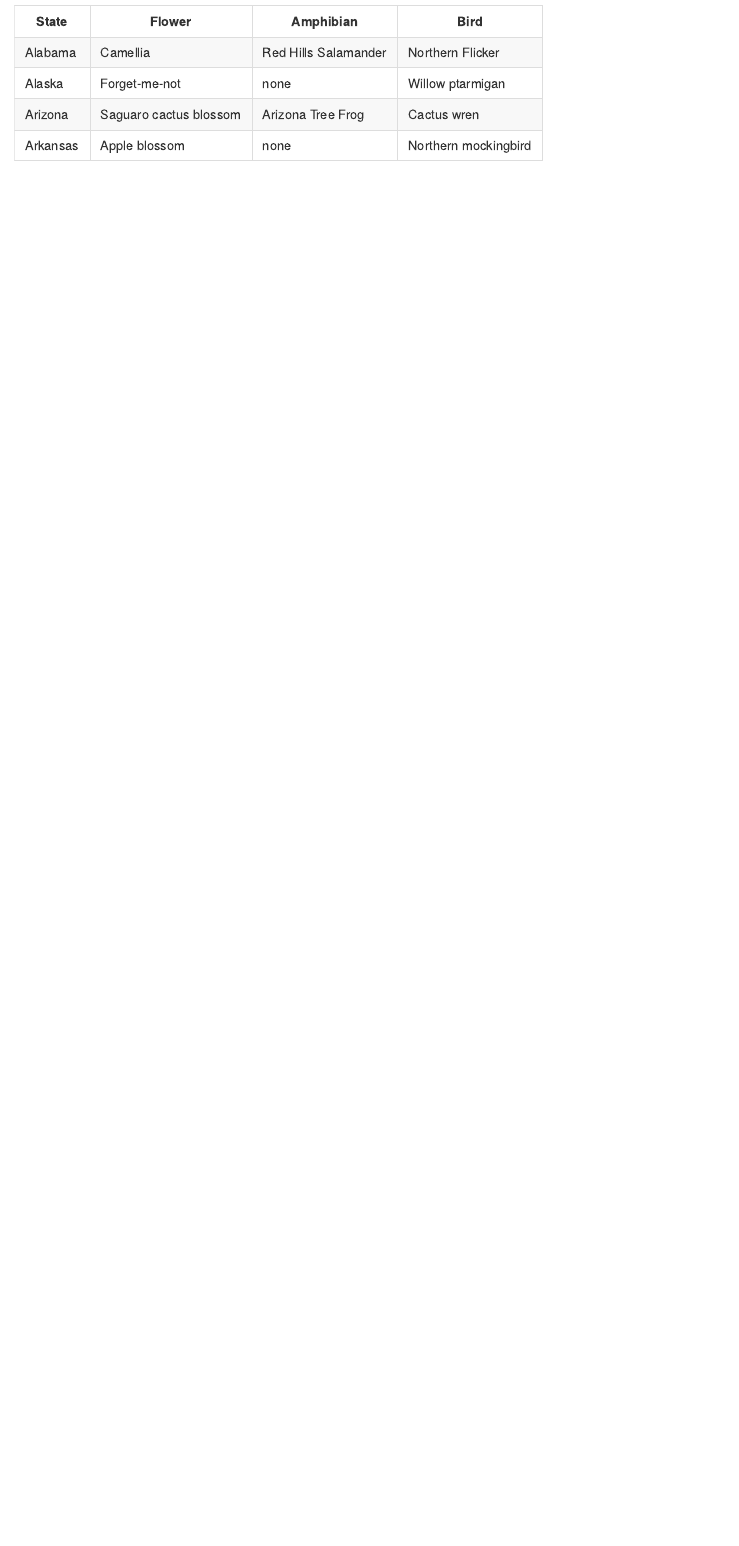
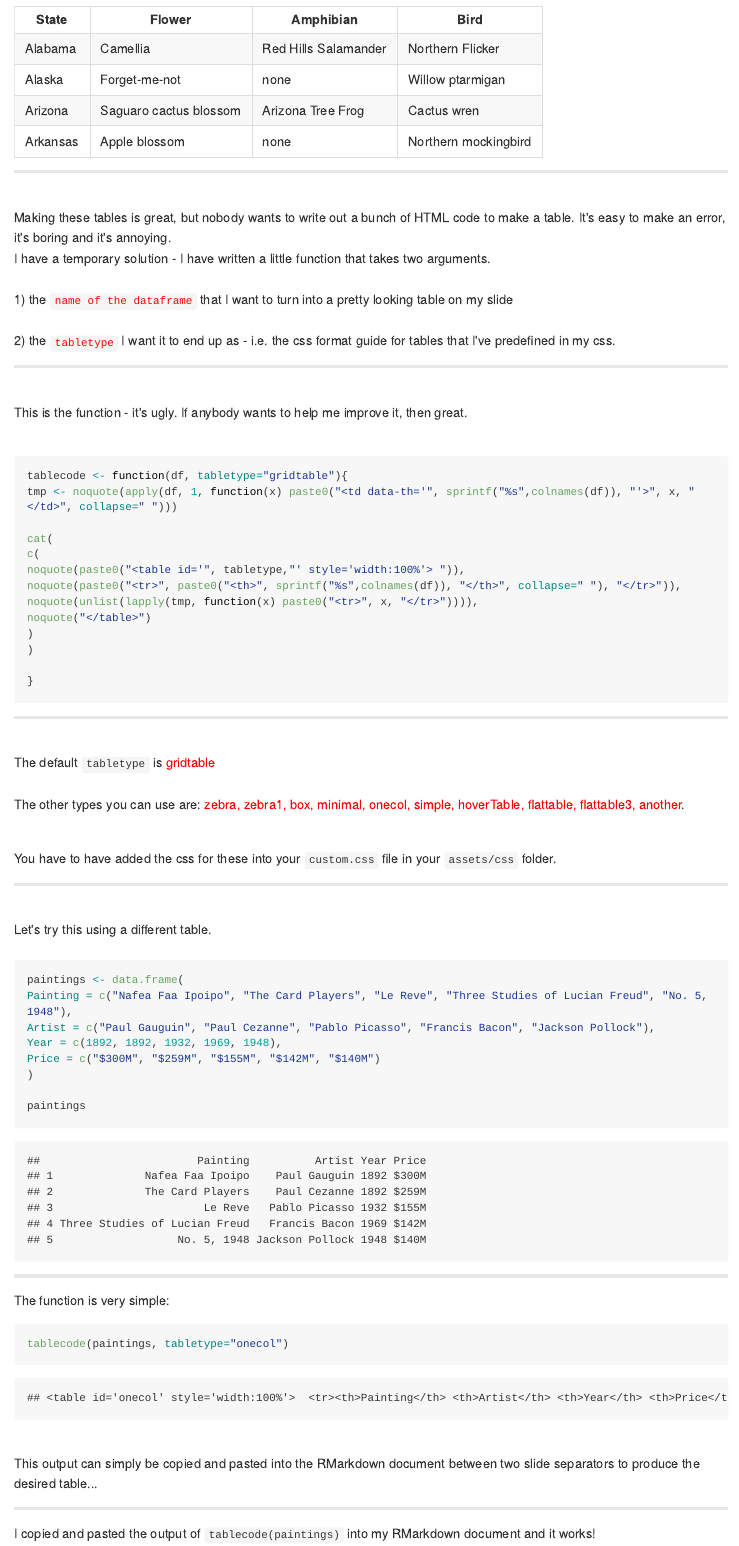
Before and after one commit to psych-git/psych-slides, an R Markdown document (revealjs/table1.Rmd): the page in a window 1100 px wide, from 5100 px down before the commit and from 5080 px down after it, so that both start at the same text. The pictures show the output file revealjs/table1.md that the author committed with the source, drawn offline in the style of GitHub; long lines of code are wrapped.

Commit message:
update tables
update tables

````diff
--- a/revealjs/table1.Rmd
+++ b/revealjs/table1.Rmd
@@ -591,3 +591,88 @@ All of the following are created by simply modifying the custom css.
     <td data-th="Bird">Northern mockingbird</td>
   </tr>
 </table>
+
+
+---
+
+<br>
+Making these tables is great, but nobody wants to write out a bunch of HTML code to make a table.  It's easy to make an error, it's boring and it's annoying.
+
+<br>
+
+I have a temporary solution - I have written a little function that takes two arguments. <br><br> 1) the <font color="red">`name of the dataframe`</font> that I want to turn into a pretty looking table on my slide <br> <br> 2) the <font color="red">`tabletype`</font> I want it to end up as - i.e. the css format guide for tables that I've predefined in my css.
+
+
+
+---
+
+<br>
+
+This is the function - it's ugly. If anybody wants to help me improve it, then great.
+<br>
+<br>
+
+```{r}
+tablecode <- function(df, tabletype="gridtable"){
+tmp <- noquote(apply(df, 1, function(x) paste0("<td data-th='", sprintf("%s",colnames(df)), "'>", x, "</td>", collapse=" ")))
+
+cat(
+c(
+noquote(paste0("<table id='", tabletype,"' style='width:100%'> ")),
+noquote(paste0("<tr>", paste0("<th>", sprintf("%s",colnames(df)), "</th>", collapse=" "), "</tr>")),
+noquote(unlist(lapply(tmp, function(x) paste0("<tr>", x, "</tr>")))),
+noquote("</table>")
+)
+)
+
+}
+```
+
+---
+
+<br>
+
+The default `tabletype` is <font color="red">gridtable</font>
+<br>
+<br>The other types you can use are:  <font color="red">zebra, zebra1, box, minimal, onecol, simple, hoverTable, flattable, flattable3, another</font>.
+<br><br>
+
+You have to have added the css for these into your `custom.css` file in your `assets/css` folder.
+
+---
+
+<br>
+Let's try this using a different table.
+<br>
+<br>
+
+```{r}
+
+paintings <- data.frame(
+Painting = c("Nafea Faa Ipoipo", "The Card Players", "Le Reve", "Three Studies of Lucian Freud", "No. 5, 1948"),
+Artist = c("Paul Gauguin", "Paul Cezanne", "Pablo Picasso", "Francis Bacon", "Jackson Pollock"),
+Year = c(1892, 1892, 1932, 1969, 1948),
+Price = c("$300M", "$259M", "$155M", "$142M", "$140M")
+)
+
+paintings
+
+```
+
+---
+
+The function is very simple:
+<br>
+
+```{r}
+tablecode(paintings, tabletype="onecol")
+```
+
+<br>
+
+This output can simply be copied and pasted into the RMarkdown document between two slide separators to produce the desired table...
+
+---
+
+
+I copied and pasted the output of `tablecode(paintings)` into my RMarkdown document and it works!
````
Also changed, not shown: revealjs/table1.html, revealjs/table1.md, revealjs/table1.Rmd (92 more changed lines).
